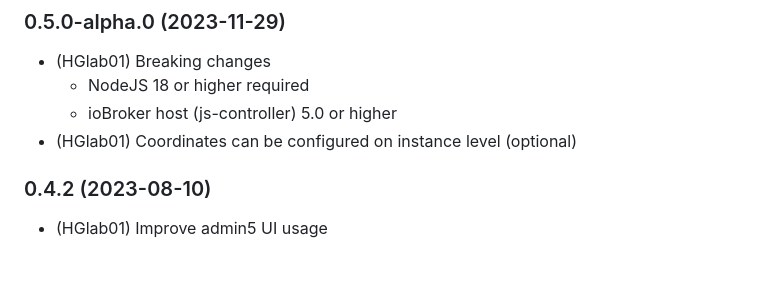
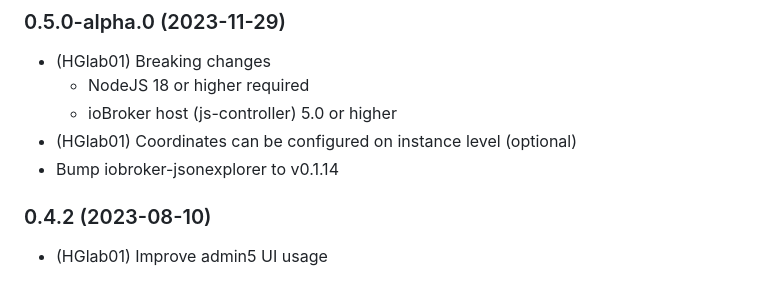
Before and after one commit to HGlab01/ioBroker.followthesun, a Markdown page: README.md, the part around the change. Drawn GitHub-style.

```diff
--- a/README.md
+++ b/README.md
@@ -35,6 +35,7 @@ Solar-noon values for some days like today, tomorrow or beginn of spring/summer/
     - NodeJS 18 or higher required
     - ioBroker host (js-controller) 5.0 or higher
 * (HGlab01) Coordinates can be configured on instance level (optional)
+* Bump iobroker-jsonexplorer to v0.1.14
 
 ### 0.4.2 (2023-08-10)
 * (HGlab01) Improve admin5 UI usage
```
